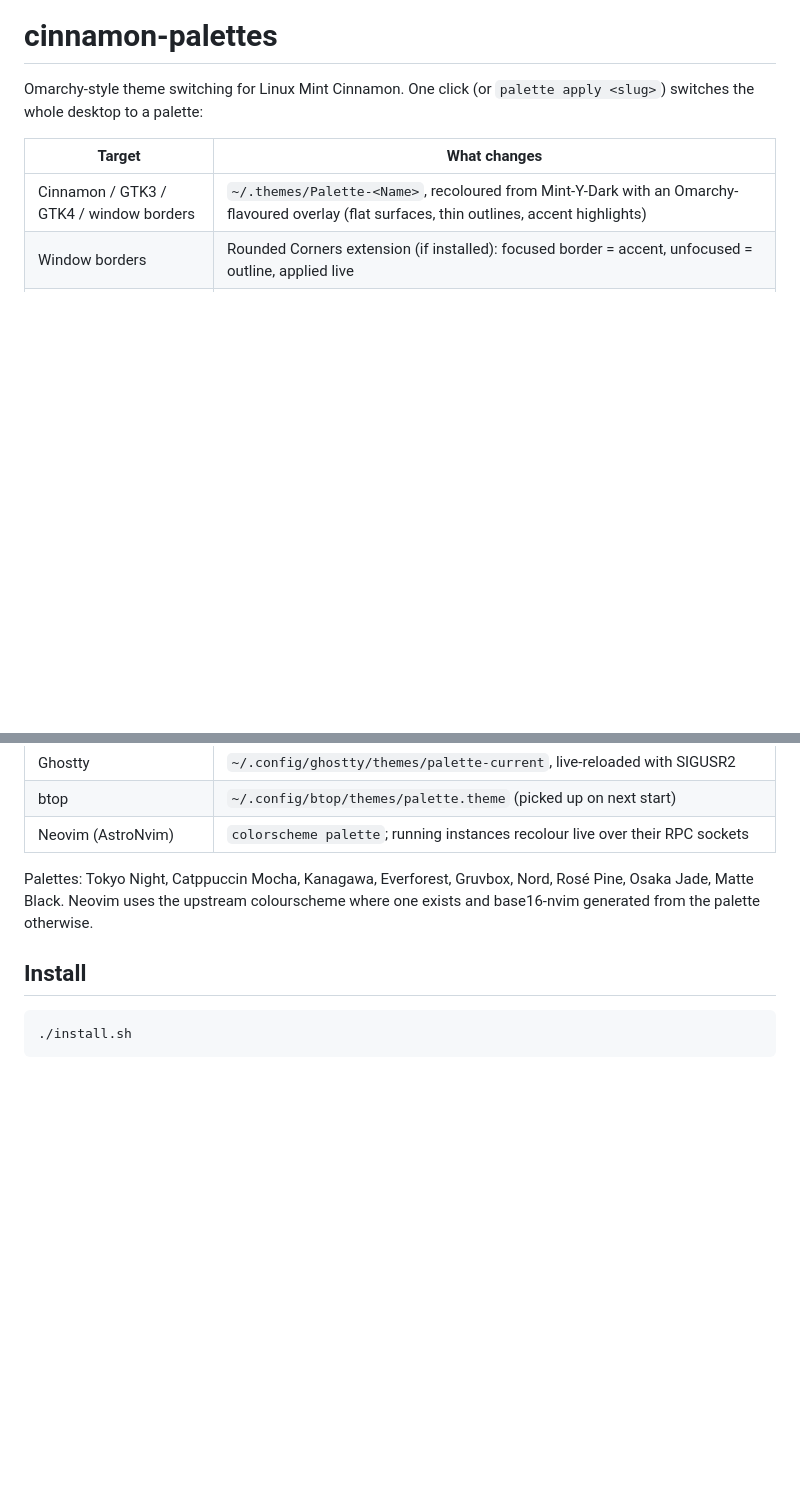
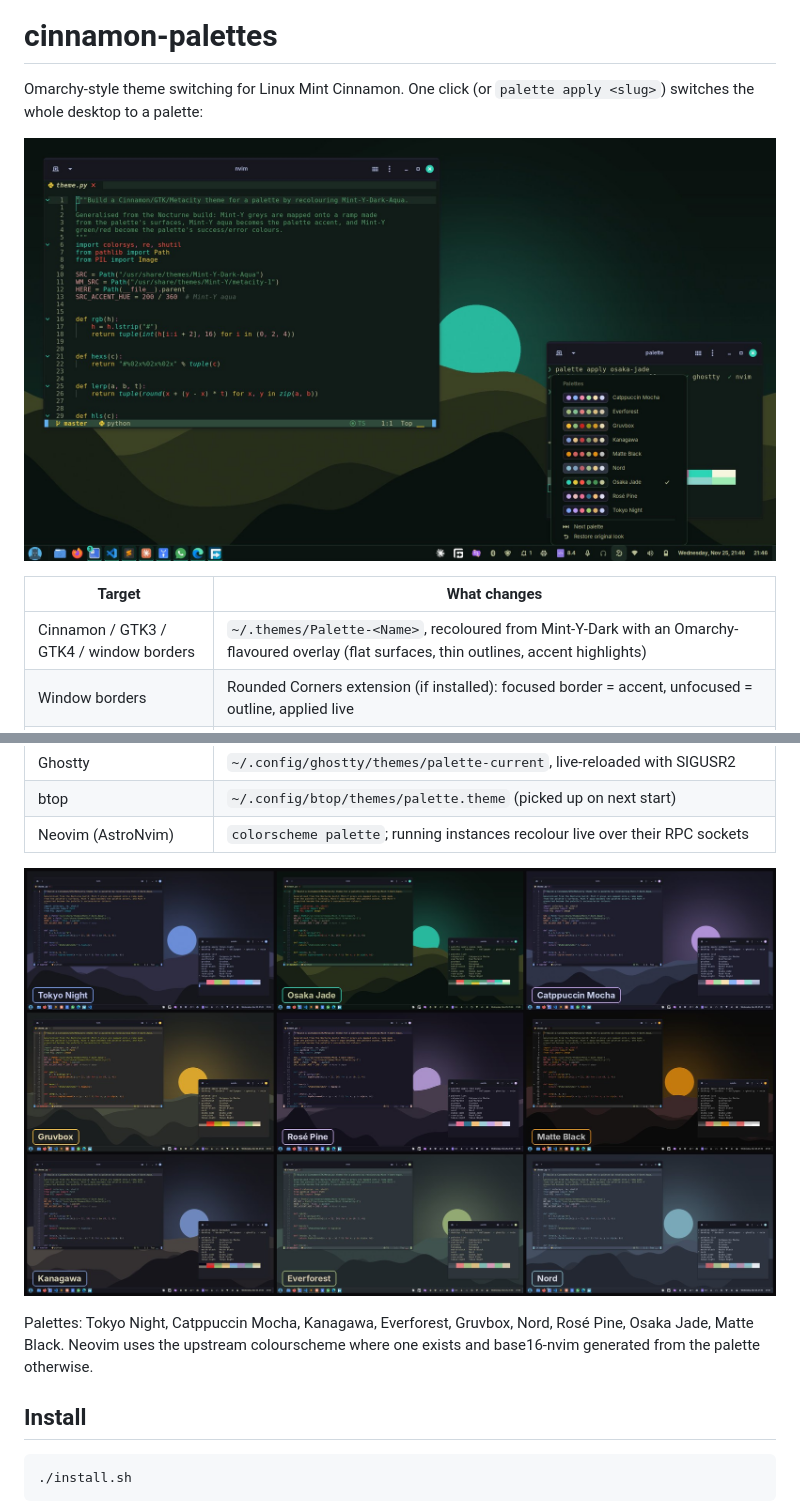
Before and after one commit to PhillipMwaniki/cinnamon-palettes, a Markdown page: README.md, 2 parts joined by grey strips. Drawn GitHub-style; pictures changed too: docs/gallery.jpg (added), docs/hero.jpg (added); blank space fills up the shorter version.

Commit message:
Add screenshots to README

```diff
--- a/README.md
+++ b/README.md
@@ -2,6 +2,8 @@
 
 Omarchy-style theme switching for Linux Mint Cinnamon. One click (or `palette apply <slug>`)
 switches the whole desktop to a palette:
+
+![Osaka Jade with the Palettes applet menu open](docs/hero.jpg)
 
 | Target | What changes |
 |---|---|
@@ -12,6 +14,8 @@ switches the whole desktop to a palette:
 | Ghostty | `~/.config/ghostty/themes/palette-current`, live-reloaded with SIGUSR2 |
 | btop | `~/.config/btop/themes/palette.theme` (picked up on next start) |
 | Neovim (AstroNvim) | `colorscheme palette`; running instances recolour live over their RPC sockets |
+
+![All nine palettes](docs/gallery.jpg)
 
 Palettes: Tokyo Night, Catppuccin Mocha, Kanagawa, Everforest, Gruvbox, Nord, Rosé Pine,
 Osaka Jade, Matte Black. Neovim uses the upstream colourscheme where one exists and
```
